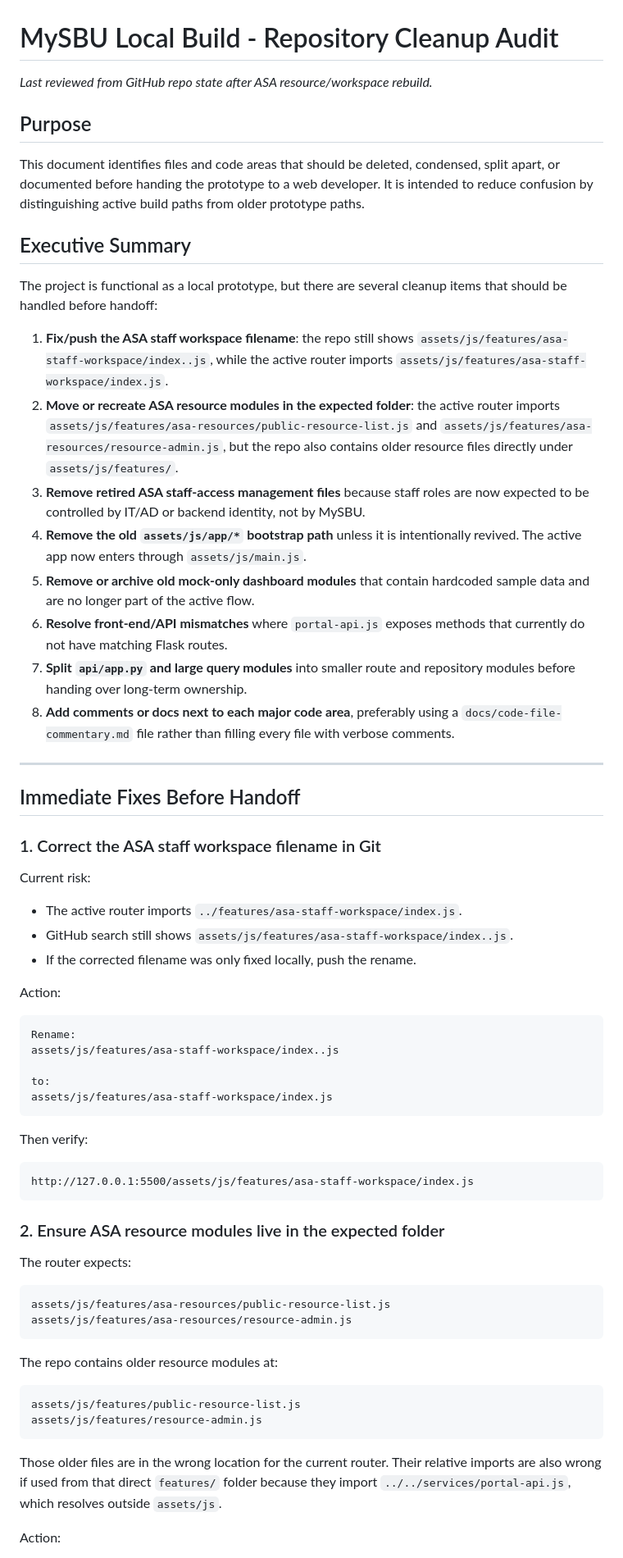
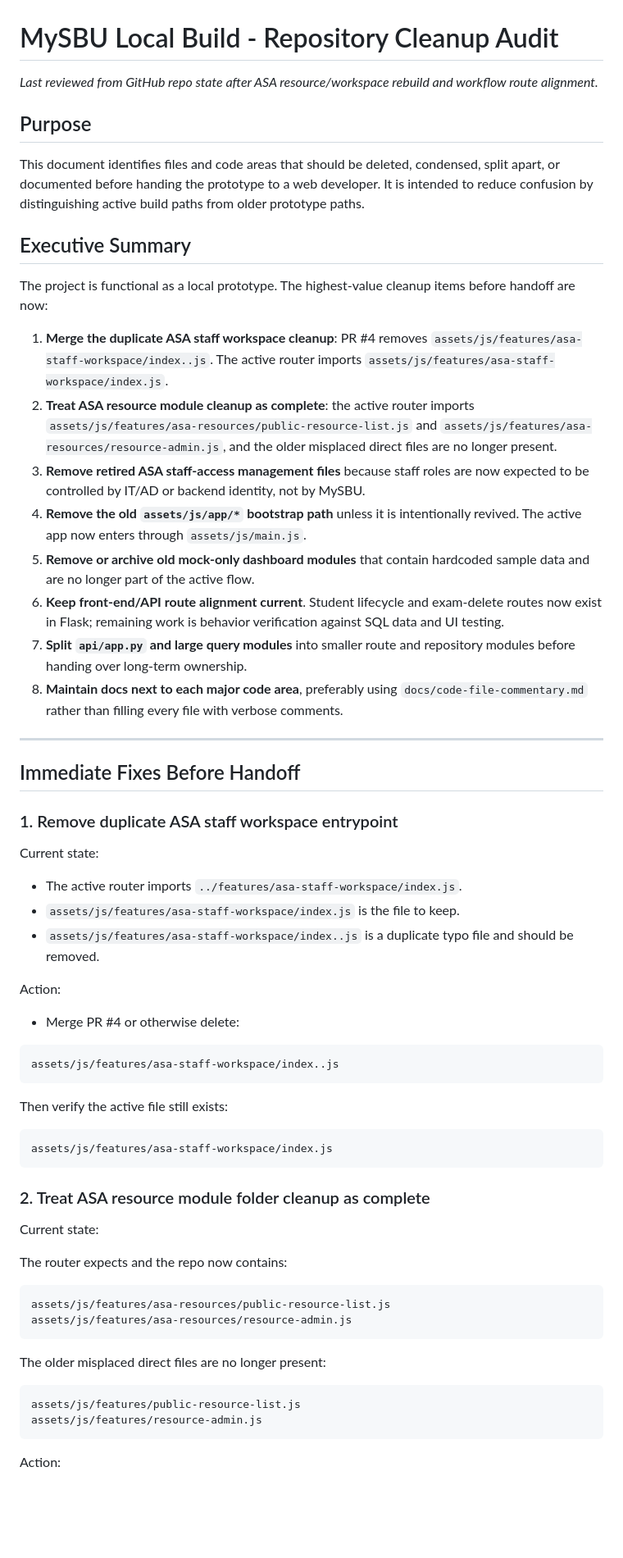
Before and after one commit to cchilds2026/MySBU_Local_Build, a Markdown page: docs/repo-cleanup-audit.md, the part around one of its changes. Shown at 82% size. Rendered like a GitHub page; blank space fills up the shorter version.

Commit message:
Refresh cleanup handoff docs (#5)

````diff
--- a/docs/repo-cleanup-audit.md
+++ b/docs/repo-cleanup-audit.md
@@ -1,6 +1,6 @@
 # MySBU Local Build - Repository Cleanup Audit
 
-_Last reviewed from GitHub repo state after ASA resource/workspace rebuild._
+*Last reviewed from GitHub repo state after ASA resource/workspace rebuild and workflow route alignment.*
 
 ## Purpose
 
@@ -8,62 +8,60 @@ This document identifies files and code areas that should be deleted, condensed,
 
 ## Executive Summary
 
-The project is functional as a local prototype, but there are several cleanup items that should be handled before handoff:
+The project is functional as a local prototype. The highest-value cleanup items before handoff are now:
 
-1. **Fix/push the ASA staff workspace filename**: the repo still shows `assets/js/features/asa-staff-workspace/index..js`, while the active router imports `assets/js/features/asa-staff-workspace/index.js`.
-2. **Move or recreate ASA resource modules in the expected folder**: the active router imports `assets/js/features/asa-resources/public-resource-list.js` and `assets/js/features/asa-resources/resource-admin.js`, but the repo also contains older resource files directly under `assets/js/features/`.
+1. **Merge the duplicate ASA staff workspace cleanup**: PR #4 removes `assets/js/features/asa-staff-workspace/index..js`. The active router imports `assets/js/features/asa-staff-workspace/index.js`.
+2. **Treat ASA resource module cleanup as complete**: the active router imports `assets/js/features/asa-resources/public-resource-list.js` and `assets/js/features/asa-resources/resource-admin.js`, and the older misplaced direct files are no longer present.
 3. **Remove retired ASA staff-access management files** because staff roles are now expected to be controlled by IT/AD or backend identity, not by MySBU.
 4. **Remove the old `assets/js/app/*` bootstrap path** unless it is intentionally revived. The active app now enters through `assets/js/main.js`.
 5. **Remove or archive old mock-only dashboard modules** that contain hardcoded sample data and are no longer part of the active flow.
-6. **Resolve front-end/API mismatches** where `portal-api.js` exposes methods that currently do not have matching Flask routes.
+6. **Keep front-end/API route alignment current**. Student lifecycle and exam-delete routes now exist in Flask; remaining work is behavior verification against SQL data and UI testing.
 7. **Split `api/app.py` and large query modules** into smaller route and repository modules before handing over long-term ownership.
-8. **Add comments or docs next to each major code area**, preferably using a `docs/code-file-commentary.md` file rather than filling every file with verbose comments.
+8. **Maintain docs next to each major code area**, preferably using `docs/code-file-commentary.md` rather than filling every file with verbose comments.
 
 ---
 
 ## Immediate Fixes Before Handoff
 
-### 1. Correct the ASA staff workspace filename in Git
+### 1. Remove duplicate ASA staff workspace entrypoint
 
-Current risk:
+Current state:
 
-- The active router imports `../features/asa-staff-workspace/index.js`.
-- GitHub search still shows `assets/js/features/asa-staff-workspace/index..js`.
-- If the corrected filename was only fixed locally, push the rename.
+* The active router imports `../features/asa-staff-workspace/index.js`.
+* `assets/js/features/asa-staff-workspace/index.js` is the file to keep.
+* `assets/js/features/asa-staff-workspace/index..js` is a duplicate typo file and should be removed.
 
 Action:
 
+* Merge PR #4 or otherwise delete:
+
 ```text
-Rename:
 assets/js/features/asa-staff-workspace/index..js
+```
 
-to:
+Then verify the active file still exists:
+
+```text
 assets/js/features/asa-staff-workspace/index.js
 ```
 
-Then verify:
+### 2. Treat ASA resource module folder cleanup as complete
 
-```text
-http://127.0.0.1:5500/assets/js/features/asa-staff-workspace/index.js
-```
+Current state:
 
-### 2. Ensure ASA resource modules live in the expected folder
-
-The router expects:
+The router expects and the repo now contains:
 
 ```text
 assets/js/features/asa-resources/public-resource-list.js
 assets/js/features/asa-resources/resource-admin.js
 ```
 
-The repo contains older resource modules at:
+The older misplaced direct files are no longer present:
 
 ```text
 assets/js/features/public-resource-list.js
 assets/js/features/resource-admin.js
 ```
 
-Those older files are in the wrong location for the current router. Their relative imports are also wrong if used from that direct `features/` folder because they import `../../services/portal-api.js`, which resolves outside `assets/js`.
-
 Action:
 
````
Also changed, not shown: other parts of docs/repo-cleanup-audit.md (+66 -61 lines), docs/code-file-commentary.md (+6 -16 lines).
